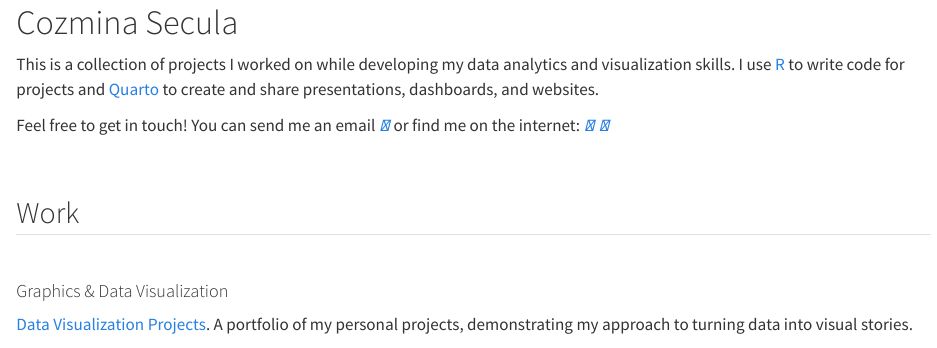
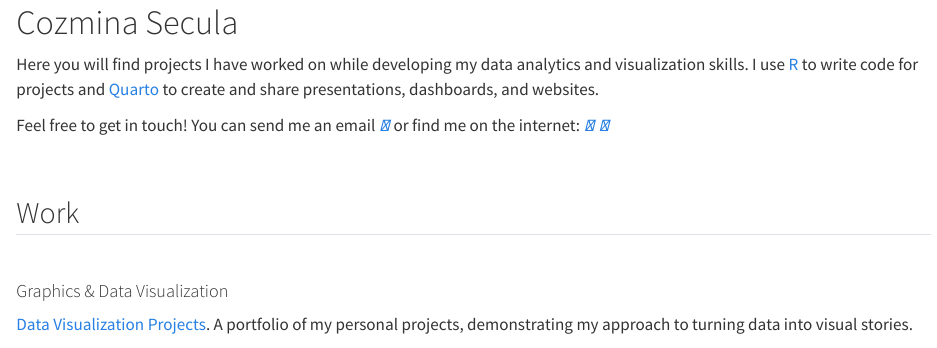
Before and after one commit to CozminaSecula/portfolio, a Quarto document (index.qmd): the page in a window 1100 px wide, from its top. Rendered offline with R 4.5, knitr and Pandoc in place of Quarto, with nearby package versions.

Commit message:
update text

```diff
--- a/index.qmd
+++ b/index.qmd
@@ -4,7 +4,7 @@
 
 # Cozmina Secula
 
-This is a collection of projects I worked on while developing my data analytics and visualization skills.
+Here you will find projects I have worked on while developing my data analytics and visualization skills.
 I use <a href="https://www.r-project.org/" target="_blank">R</a> to write code for projects and <a href="https://quarto.org/" target="_blank">Quarto</a> to create and share presentations, dashboards, and websites.
 
 Feel free to get in touch! You can send me an email <span class="social-media-icons">
```
